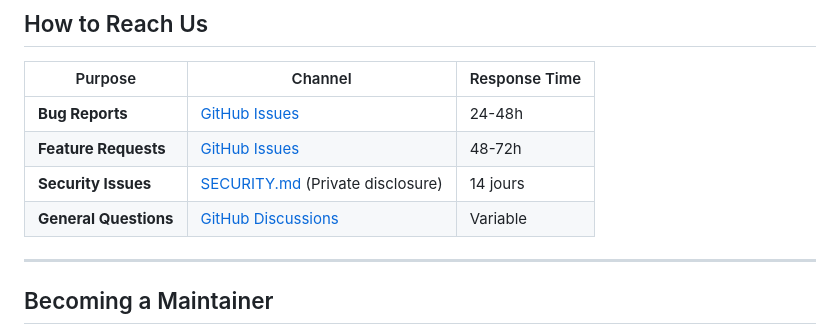
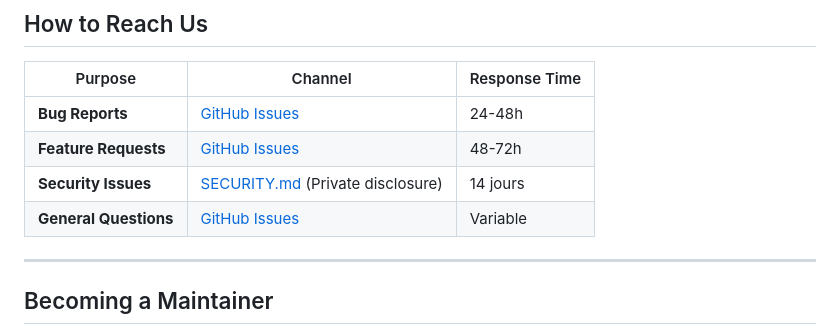
Before and after one commit to Institut-du-Numerique-Responsable/green-codex, a Markdown page: MAINTAINERS.md, the part around the change. Drawn GitHub-style.

Commit message:
fix: replace GitHub Discussions with Issues in MAINTAINERS.md

```diff
--- a/MAINTAINERS.md
+++ b/MAINTAINERS.md
@@ -54,7 +54,7 @@ They review pull requests, manage releases, and ensure the quality of the skill
 | **Bug Reports** | [GitHub Issues](https://github.com/Institut-du-Numerique-Responsable/green-codex/issues) | 24-48h |
 | **Feature Requests** | [GitHub Issues](https://github.com/Institut-du-Numerique-Responsable/green-codex/issues) | 48-72h |
 | **Security Issues** | [SECURITY.md](SECURITY.md) (Private disclosure) | 14 jours |
-| **General Questions** | [GitHub Discussions](https://github.com/Institut-du-Numerique-Responsable/green-codex/discussions) | Variable |
+| **General Questions** | [GitHub Issues](https://github.com/Institut-du-Numerique-Responsable/green-codex/issues) | Variable |
 
 ---
 
```
